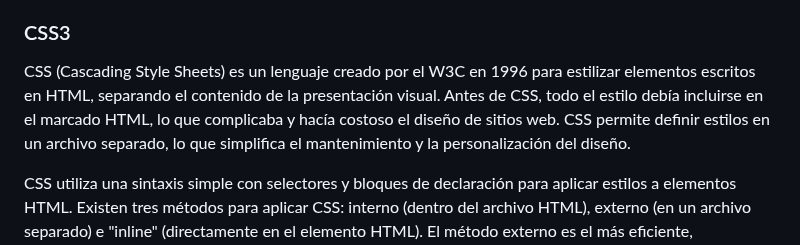
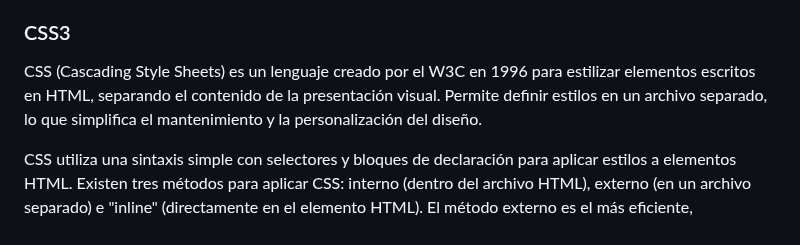
Before and after one commit to Raven-4/web_Mediacion, a Markdown page: README.md, the part around the change. Rendered like a GitHub page.

```diff
--- a/README.md
+++ b/README.md
@@ -249,7 +249,7 @@ HTML (HyperText Markup Language) es el lenguaje estándar utilizado para crear y
 
 ### CSS3
 
-CSS (Cascading Style Sheets) es un lenguaje creado por el W3C en 1996 para estilizar elementos escritos en HTML, separando el contenido de la presentación visual. Antes de CSS, todo el estilo debía incluirse en el marcado HTML, lo que complicaba y hacía costoso el diseño de sitios web. CSS permite definir estilos en un archivo separado, lo que simplifica el mantenimiento y la personalización del diseño.
+CSS (Cascading Style Sheets) es un lenguaje creado por el W3C en 1996 para estilizar elementos escritos en HTML, separando el contenido de la presentación visual. Permite definir estilos en un archivo separado, lo que simplifica el mantenimiento y la personalización del diseño.
 
 CSS utiliza una sintaxis simple con selectores y bloques de declaración para aplicar estilos a elementos HTML. Existen tres métodos para aplicar CSS: interno (dentro del archivo HTML), externo (en un archivo separado) e "inline" (directamente en el elemento HTML). El método externo es el más eficiente, permitiendo aplicar estilos a múltiples páginas y mejorar los tiempos de carga. [6]
 
```
